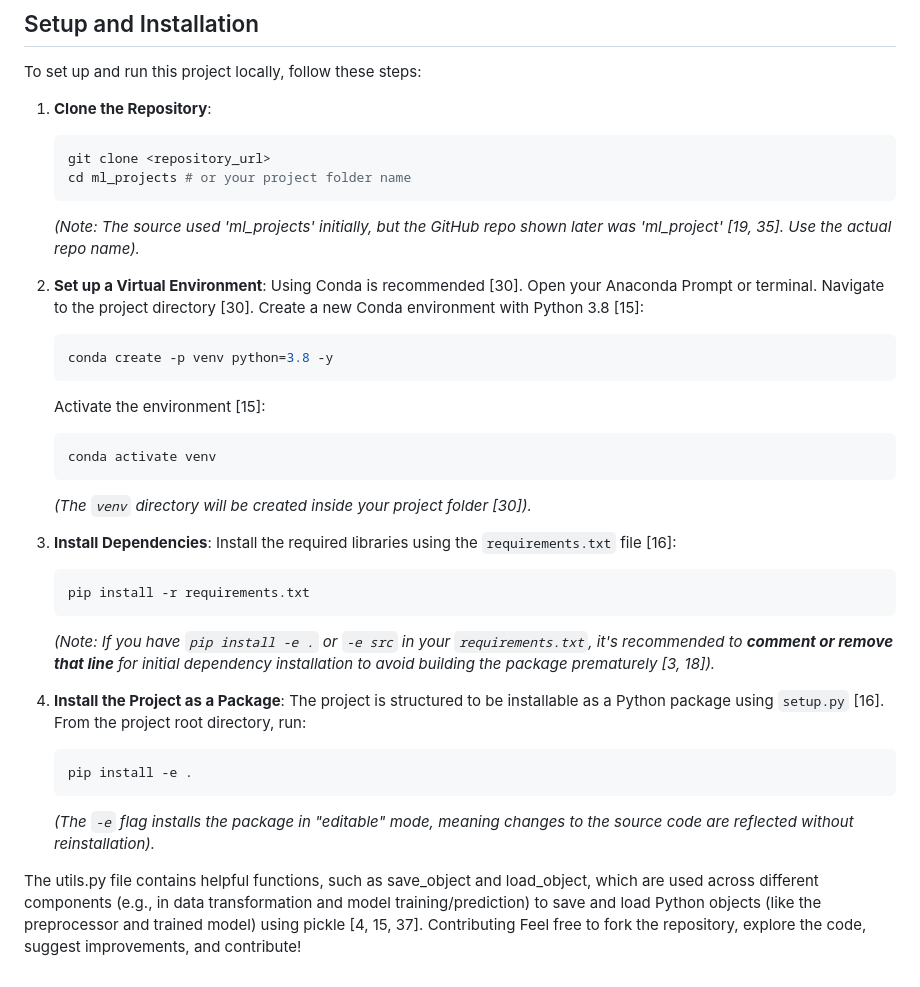
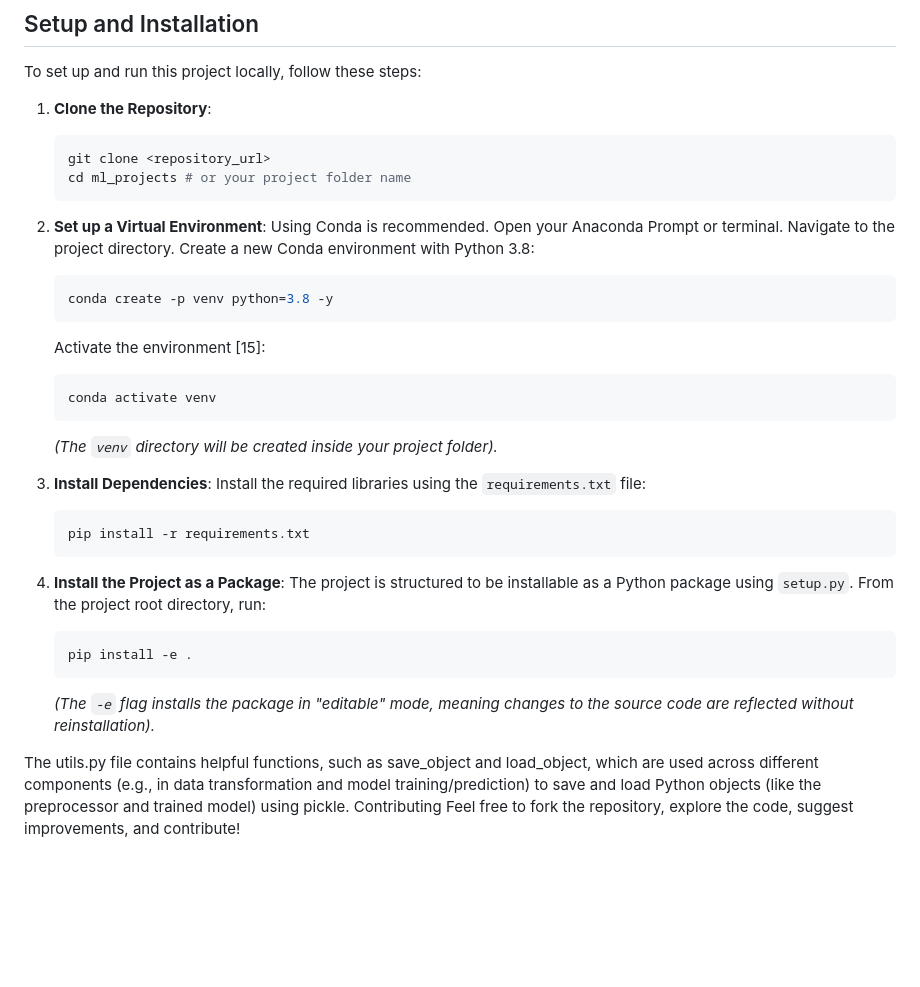
Before and after one commit to PranshuKoshta/End_to_End_ML_Project, a Markdown page: README.md, the part around one of its changes. Drawn GitHub-style; blank space fills up the shorter version.

````diff
--- a/README.md
+++ b/README.md
@@ -65,12 +64,11 @@ To set up and run this project locally, follow these steps:
     git clone <repository_url>
     cd ml_projects # or your project folder name
     ```
-    *(Note: The source used 'ml_projects' initially, but the GitHub repo shown later was 'ml_project' [19, 35]. Use the actual repo name).*
 
 2.  **Set up a Virtual Environment**:
-    Using Conda is recommended [30]. Open your Anaconda Prompt or terminal.
-    Navigate to the project directory [30].
-    Create a new Conda environment with Python 3.8 [15]:
+    Using Conda is recommended. Open your Anaconda Prompt or terminal.
+    Navigate to the project directory.
+    Create a new Conda environment with Python 3.8:
     ```bash
     conda create -p venv python=3.8 -y
     ```
@@ -78,22 +76,21 @@ To set up and run this project locally, follow these steps:
     ```bash
     conda activate venv
     ```
-    *(The `venv` directory will be created inside your project folder [30]).*
+    *(The `venv` directory will be created inside your project folder).*
 
 3.  **Install Dependencies**:
-    Install the required libraries using the `requirements.txt` file [16]:
+    Install the required libraries using the `requirements.txt` file:
     ```bash
     pip install -r requirements.txt
     ```
-    *(Note: If you have `pip install -e .` or `-e src` in your `requirements.txt`, it's recommended to **comment or remove that line** for initial dependency installation to avoid building the package prematurely [3, 18]).*
 
 4.  **Install the Project as a Package**:
-    The project is structured to be installable as a Python package using `setup.py` [16]. From the project root directory, run:
+    The project is structured to be installable as a Python package using `setup.py`. From the project root directory, run:
     ```bash
     pip install -e .
     ```
     *(The `-e` flag installs the package in "editable" mode, meaning changes to the source code are reflected without reinstallation).*
 
-The utils.py file contains helpful functions, such as save_object and load_object, which are used across different components (e.g., in data transformation and model training/prediction) to save and load Python objects (like the preprocessor and trained model) using pickle [4, 15, 37].
+The utils.py file contains helpful functions, such as save_object and load_object, which are used across different components (e.g., in data transformation and model training/prediction) to save and load Python objects (like the preprocessor and trained model) using pickle.
 Contributing
 Feel free to fork the repository, explore the code, suggest improvements, and contribute!
````
Also changed, not shown: other parts of README.md (+35 -36 lines).
